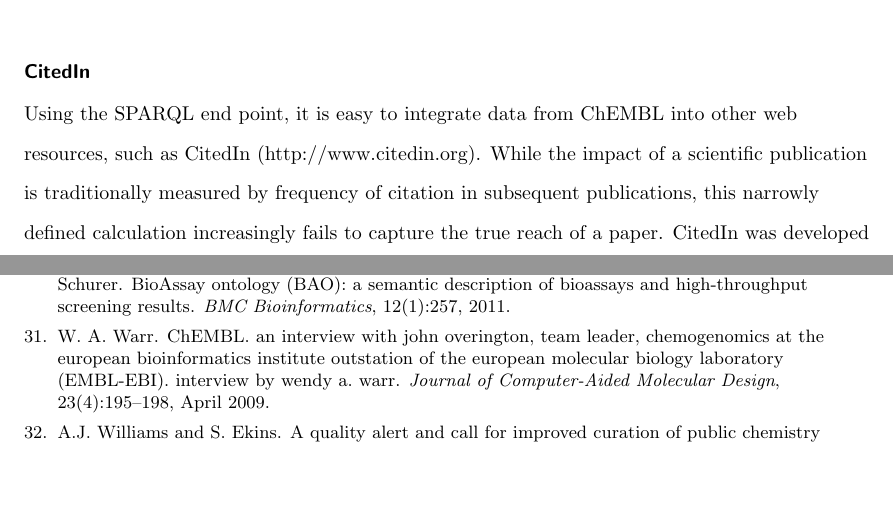
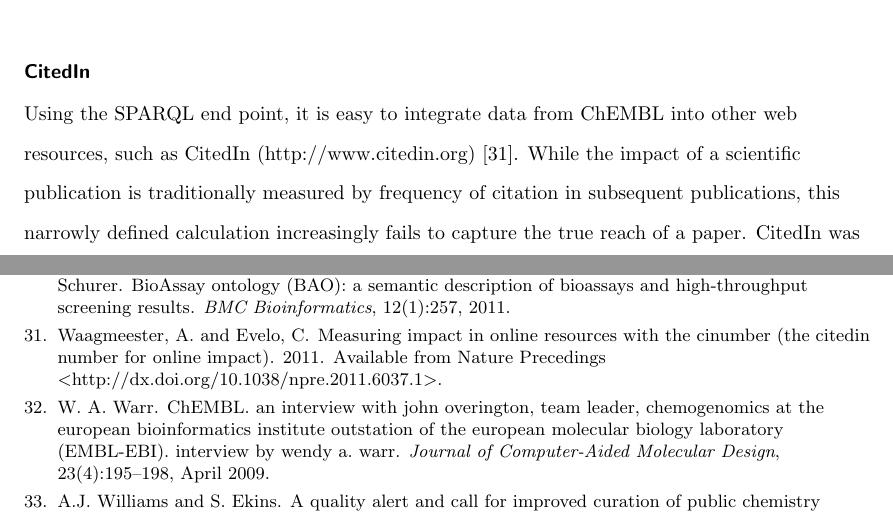
Before and after one commit to egonw/chembl-rdf-paper, a LaTeX document (article.tex, which reads article.bib): two parts of pages 13 and 19 of 19, joined at a grey line, cut so that both start at the same text, the shorter picture padded with empty space. Compiled offline with pdfLaTeX; a missing bibliography style is replaced by a similar one.

Commit message:
Added the Nature Precedings presentation for CitedIn

```diff
--- a/article.bib
+++ b/article.bib
@@ -1,5 +1,12 @@
 % This file was created with JabRef 2.7.2.
 % Encoding: UTF-8
+
+@ARTICLE{CitedIn2011,
+  author = "{Waagmeester, A. and Evelo, C.}",
+  year = "2011",
+  title = "Measuring impact in online resources with the CInumber (the CitedIn Number for online impact)",
+  note = "Available from Nature Precedings \textless\url{http://dx.doi.org/10.1038/npre.2011.6037.1}\textgreater"
+}
 
 @ARTICLE{Virtuoso,
   author = "{OpenLink Software}",
--- a/article.tex
+++ b/article.tex
@@ -640,7 +640,7 @@
 
 \subsection*{CitedIn}
 
-Using the SPARQL end point, it is easy to integrate data from ChEMBL into other web resources, such as CitedIn (http://www.citedin.org).
+Using the SPARQL end point, it is easy to integrate data from ChEMBL into other web resources, such as CitedIn (http://www.citedin.org)~\cite{CitedIn2011}.
 While the impact of a scientific publication is traditionally measured by frequency of citation in subsequent publications, this
 narrowly defined calculation increasingly fails to capture the true reach of a paper. CitedIn was developed to make scientific
 impact more visible and more accurate by providing insight into where published work is being cited online in a variety of public
```
